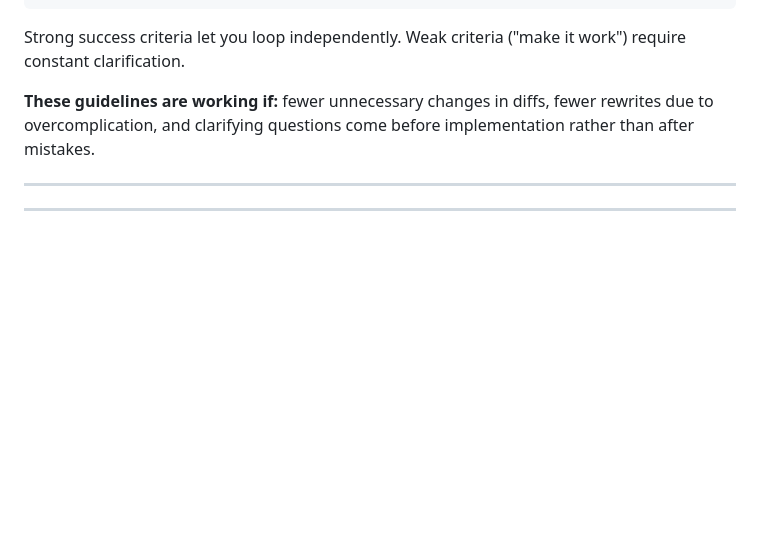
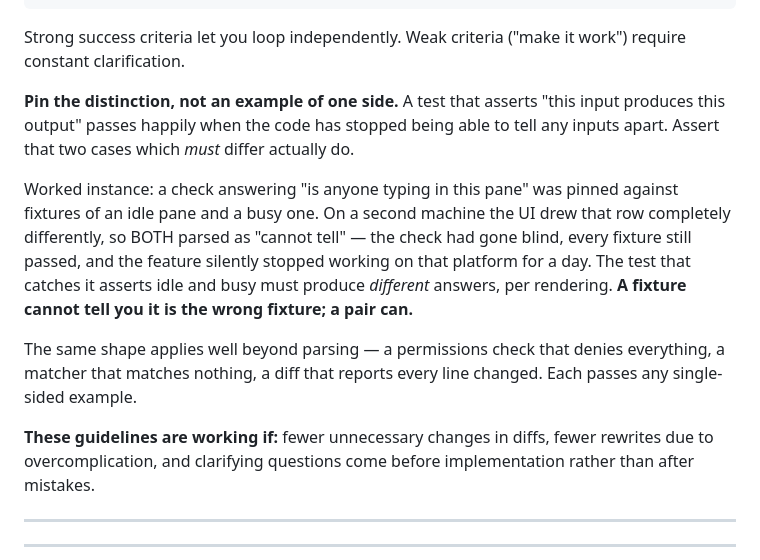
Before and after one commit to alexj212/shabadoo, a Markdown page: config/CLAUDE.md, the part around the change. GitHub-like rendering; blank space fills up the shorter version.

Commit message:
Pin the distinction, not an example of one side
The night's most transferable finding, so it goes in the portable half where
every session on every machine reads it rather than in this project's own
conventions.

A check was pinned against fixtures of both states it must tell apart. On a
second machine the UI drew that row differently, both fixtures parsed to
'cannot tell', every test still passed, and the feature was silently dead on
that platform for a day. The assertion that catches it is that the two must
DIFFER, per rendering — a fixture cannot tell you it is the wrong fixture.

Generalised past parsing in the text, because the shape is common: a permissions
check that denies everything, a matcher that matches nothing, a diff that reports
every line changed. Each passes any single-sided example.

````diff
--- a/config/CLAUDE.md
+++ b/config/CLAUDE.md
@@ -81,6 +81,22 @@ For multi-step tasks, state a brief plan:
 ```
 
 Strong success criteria let you loop independently. Weak criteria ("make it work") require constant clarification.
+
+**Pin the distinction, not an example of one side.** A test that asserts "this
+input produces this output" passes happily when the code has stopped being able
+to tell any inputs apart. Assert that two cases which *must* differ actually do.
+
+Worked instance: a check answering "is anyone typing in this pane" was pinned
+against fixtures of an idle pane and a busy one. On a second machine the UI drew
+that row completely differently, so BOTH parsed as "cannot tell" — the check had
+gone blind, every fixture still passed, and the feature silently stopped working
+on that platform for a day. The test that catches it asserts idle and busy must
+produce *different* answers, per rendering. **A fixture cannot tell you it is the
+wrong fixture; a pair can.**
+
+The same shape applies well beyond parsing — a permissions check that denies
+everything, a matcher that matches nothing, a diff that reports every line
+changed. Each passes any single-sided example.
 
 **These guidelines are working if:** fewer unnecessary changes in diffs, fewer rewrites due to overcomplication, and clarifying questions come before implementation rather than after mistakes.
 
````
